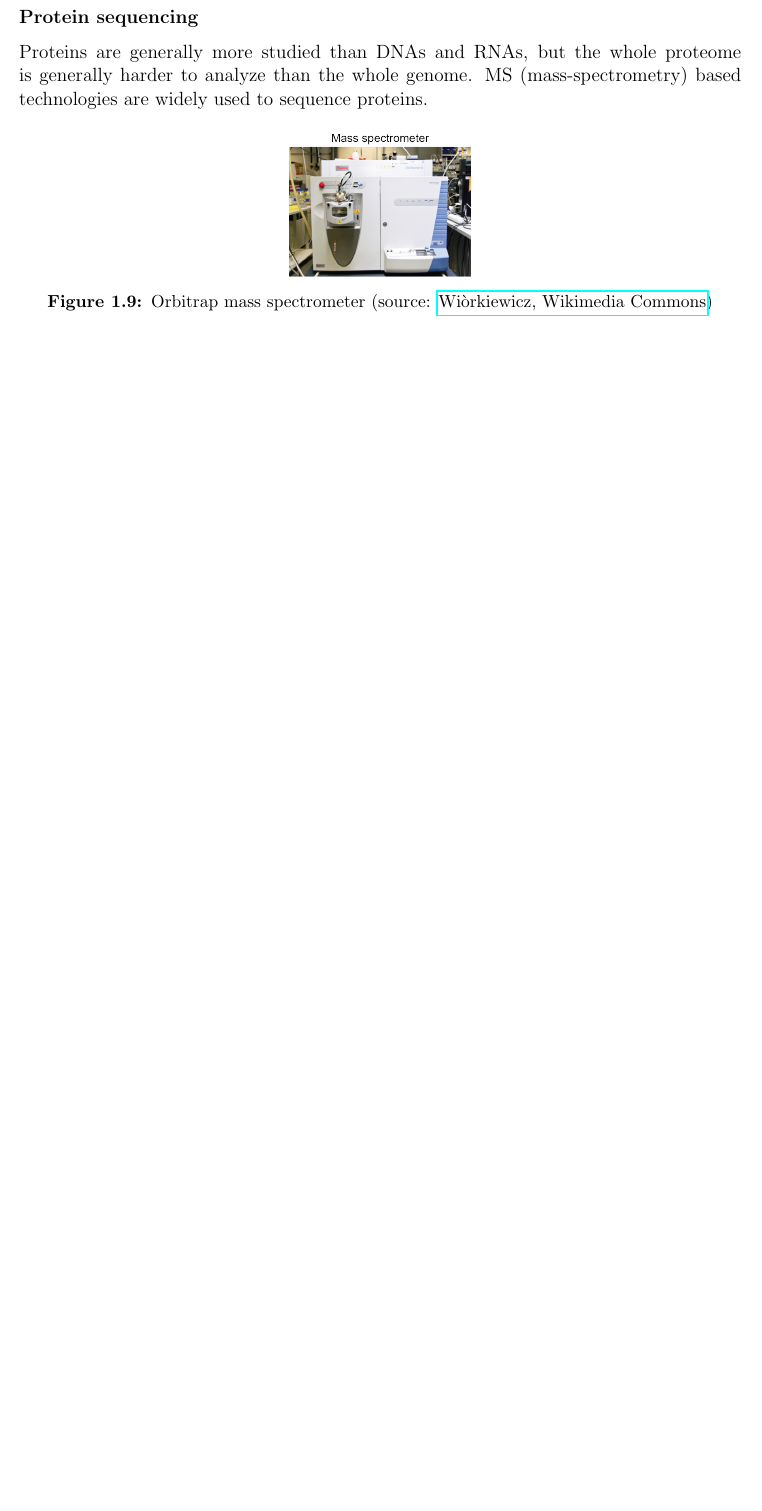
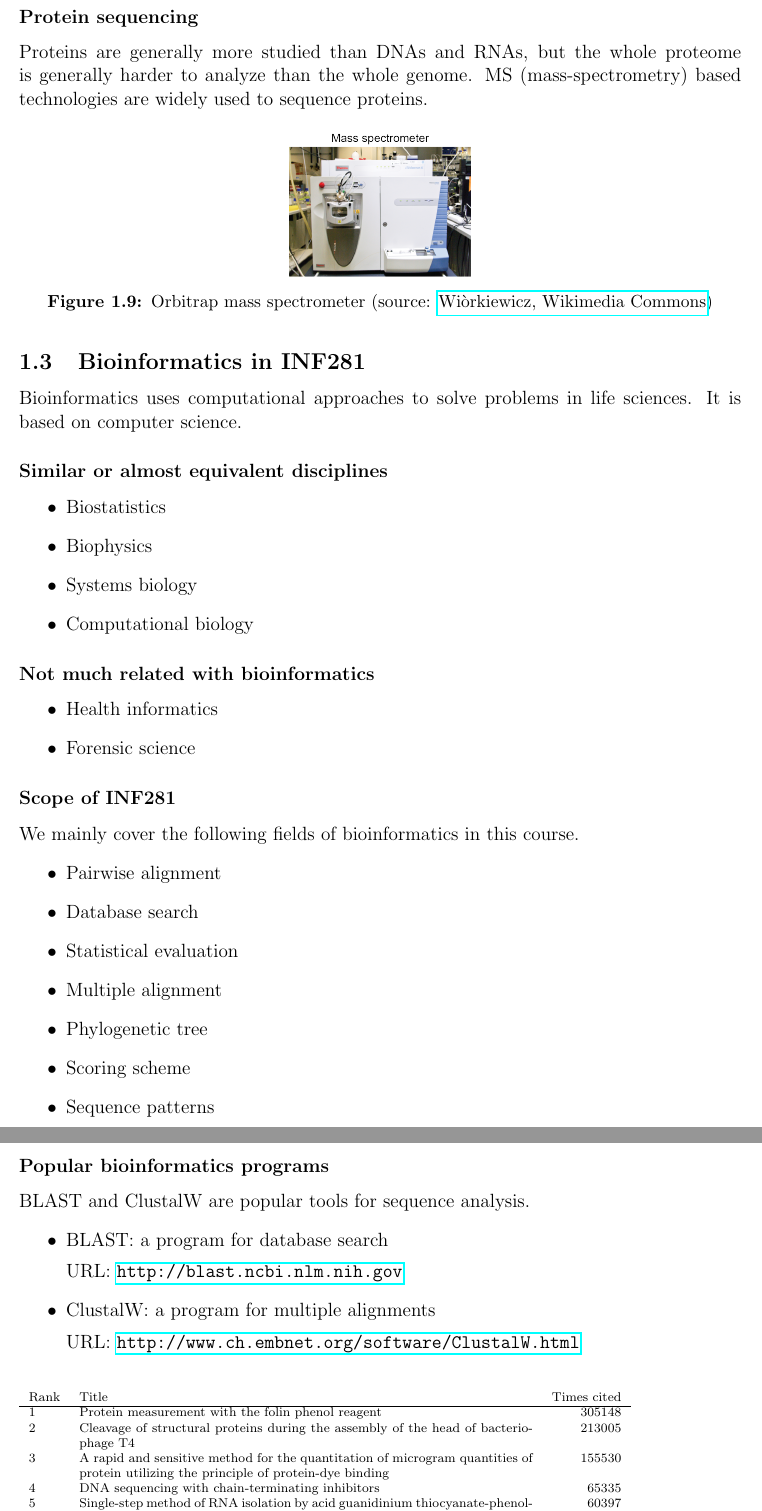
Before and after one commit to takayasaito/INF281-Lecture-Notes, a LaTeX document (tex/00_main.tex, which reads tex/01_Introduction_3.tex): part of page 8 of 8 before the commit and two parts of pages 8 and 9 of 9 after it, the two joined at a grey line, cut so that both start at the same text, the shorter picture padded with empty space. Compiled offline with pdfLaTeX.

Commit message:
Add 01_3 Bioinformatics in INF281

```diff
--- /dev/null
+++ b/tex/01_Introduction_3.tex
@@ -0,0 +1,63 @@
+%\documentclass[12pt]{article}
+%\usepackage[a4paper, margin=1in]{geometry}
+%\usepackage{graphicx}
+%\usepackage{hyperref}
+%\usepackage{float}
+%\usepackage[font=small, labelfont=bf]{caption}
+%
+%\begin{document}
+
+%
+% Bioinformatics in INF281
+%
+\subsection{Bioinformatics in INF281}
+Bioinformatics uses computational approaches to solve problems in life sciences. It is based on computer science.
+
+%
+% Similar or almost equivalent disciplines
+%
+\subsubsection*{Similar or almost equivalent disciplines}
+\begin{itemize}
+\item Biostatistics
+\item Biophysics
+\item Systems biology
+\item Computational biology
+\end{itemize}
+
+%
+% Not much related with bioinformatics
+%
+\subsubsection*{Not much related with bioinformatics}
+\begin{itemize}
+\item Health informatics
+\item Forensic science
+\end{itemize}
+
+%
+% Scope of INF281
+%
+\subsubsection*{Scope of INF281}
+We mainly cover the following fields of bioinformatics in this course.
+\begin{itemize}
+\item Pairwise alignment
+\item Database search
+\item Statistical evaluation
+\item Multiple alignment
+\item Phylogenetic tree
+\item Scoring scheme
+\item Sequence patterns
+\end{itemize}
+
+%
+% Popular bioinformatics programs
+%
+\subsubsection*{Popular bioinformatics programs}
+BLAST and ClustalW are popular tools for sequence analysis.
+\begin{itemize}
+\item BLAST: a program for database search
+
+URL: \url{http://blast.ncbi.nlm.nih.gov}
+
+\item ClustalW: a program for multiple alignments
+
+URL: \url{http://www.ch.embnet.org/software/ClustalW.html}
@@ -0,0 +71,8 @@
+Rank & Title& Times cited \\
+\hline
+1 & Protein measurement with the folin phenol reagent & 305148 \\
+2 & Cleavage of structural proteins during the assembly of the head of bacteriophage T4 & 213005 \\
+3 & A rapid and sensitive method for the quantitation of microgram quantities of protein utilizing the principle of protein-dye binding & 155530 \\
+4 & DNA sequencing with chain-terminating inhibitors & 65335 \\
+5 & Single-step method of RNA isolation by acid guanidinium thiocyanate-phenol-chloroform extraction & 60397 \\
+6 & Electrophoretic transfer of proteins from polyacrylamide gels to nitrocellulose sheets: procedure and some applications & 53349 \\
```
Also changed, not shown: tex/00_main.tex (+2 -0 lines), tex/00_main.pdf, tex/01_Introduction_3.tex (21 more changed lines).
